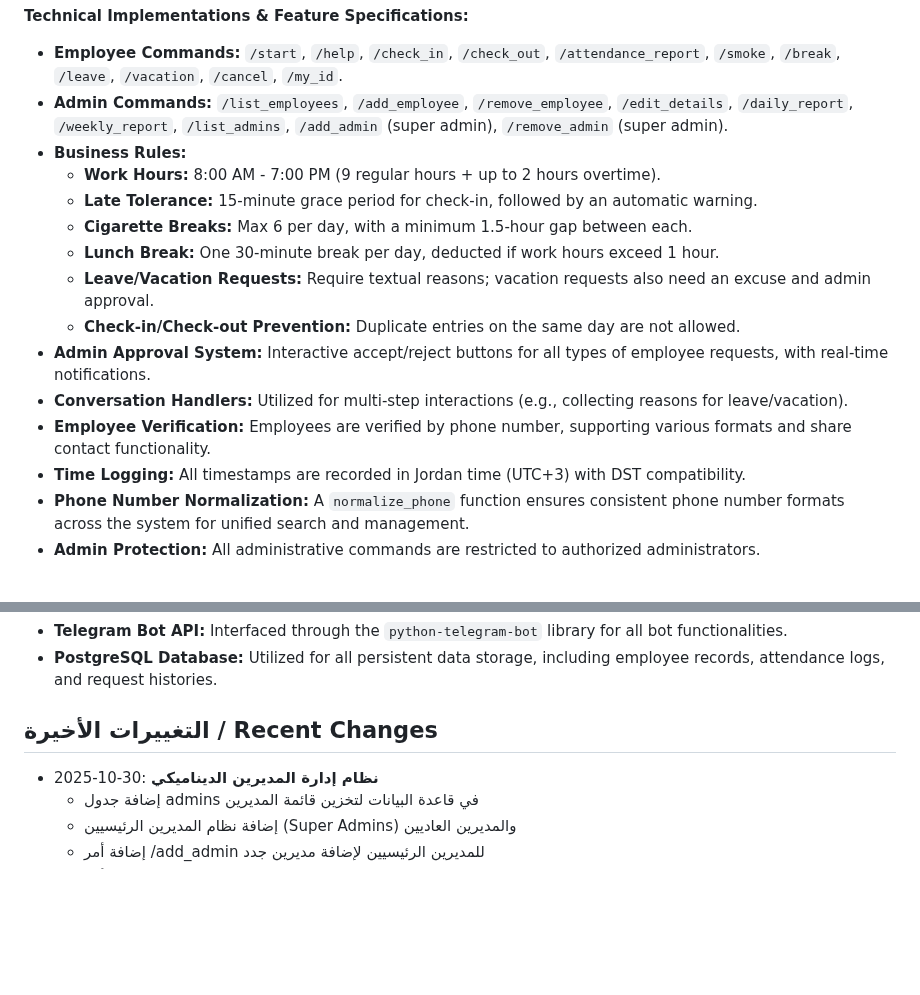
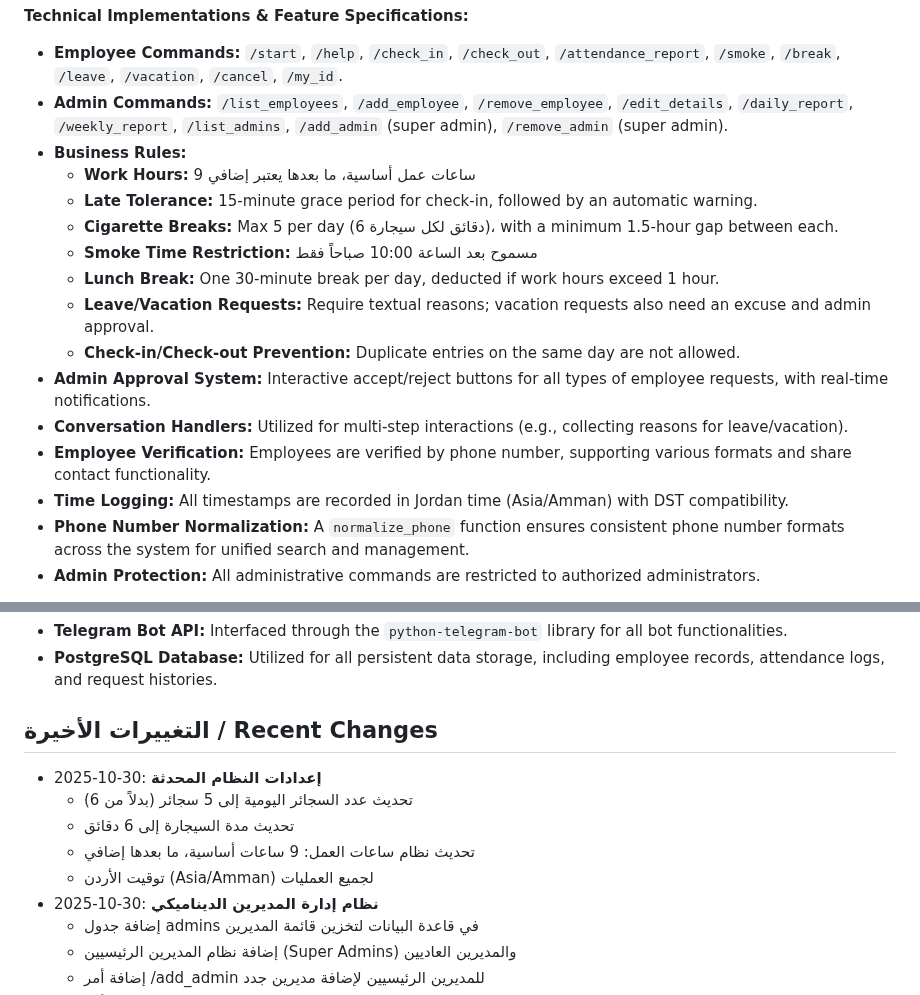
Before and after one commit to mohammadqazzaz10/employee-bot, a Markdown page: replit.md, 2 parts joined by grey strips. Drawn GitHub-style; blank space fills up the shorter version.

```diff
--- a/replit.md
+++ b/replit.md
@@ -27,16 +27,17 @@ The system is implemented as a Telegram bot using the `python-telegram-bot` libr
 - **Employee Commands:** `/start`, `/help`, `/check_in`, `/check_out`, `/attendance_report`, `/smoke`, `/break`, `/leave`, `/vacation`, `/cancel`, `/my_id`.
 - **Admin Commands:** `/list_employees`, `/add_employee`, `/remove_employee`, `/edit_details`, `/daily_report`, `/weekly_report`, `/list_admins`, `/add_admin` (super admin), `/remove_admin` (super admin).
 - **Business Rules:**
-    - **Work Hours:** 8:00 AM - 7:00 PM (9 regular hours + up to 2 hours overtime).
+    - **Work Hours:** 9 ساعات عمل أساسية، ما بعدها يعتبر إضافي
     - **Late Tolerance:** 15-minute grace period for check-in, followed by an automatic warning.
-    - **Cigarette Breaks:** Max 6 per day, with a minimum 1.5-hour gap between each.
+    - **Cigarette Breaks:** Max 5 per day (6 دقائق لكل سيجارة)، with a minimum 1.5-hour gap between each.
+    - **Smoke Time Restriction:** مسموح بعد الساعة 10:00 صباحاً فقط
     - **Lunch Break:** One 30-minute break per day, deducted if work hours exceed 1 hour.
     - **Leave/Vacation Requests:** Require textual reasons; vacation requests also need an excuse and admin approval.
     - **Check-in/Check-out Prevention:** Duplicate entries on the same day are not allowed.
 - **Admin Approval System:** Interactive accept/reject buttons for all types of employee requests, with real-time notifications.
 - **Conversation Handlers:** Utilized for multi-step interactions (e.g., collecting reasons for leave/vacation).
 - **Employee Verification:** Employees are verified by phone number, supporting various formats and share contact functionality.
-- **Time Logging:** All timestamps are recorded in Jordan time (UTC+3) with DST compatibility.
+- **Time Logging:** All timestamps are recorded in Jordan time (Asia/Amman) with DST compatibility.
 - **Phone Number Normalization:** A `normalize_phone` function ensures consistent phone number formats across the system for unified search and management.
 - **Admin Protection:** All administrative commands are restricted to authorized administrators.
 
@@ -51,6 +52,11 @@ The system is implemented as a Telegram bot using the `python-telegram-bot` libr
 - **PostgreSQL Database:** Utilized for all persistent data storage, including employee records, attendance logs, and request histories.
 
 ## التغييرات الأخيرة / Recent Changes
+- 2025-10-30: **إعدادات النظام المحدثة**
+  - تحديث عدد السجائر اليومية إلى 5 سجائر (بدلاً من 6)
+  - تحديث مدة السيجارة إلى 6 دقائق
+  - تحديث نظام ساعات العمل: 9 ساعات أساسية، ما بعدها إضافي
+  - توقيت الأردن (Asia/Amman) لجميع العمليات
 - 2025-10-30: **نظام إدارة المديرين الديناميكي**
   - إضافة جدول admins في قاعدة البيانات لتخزين قائمة المديرين
   - إضافة نظام المديرين الرئيسيين (Super Admins) والمديرين العاديين
```
